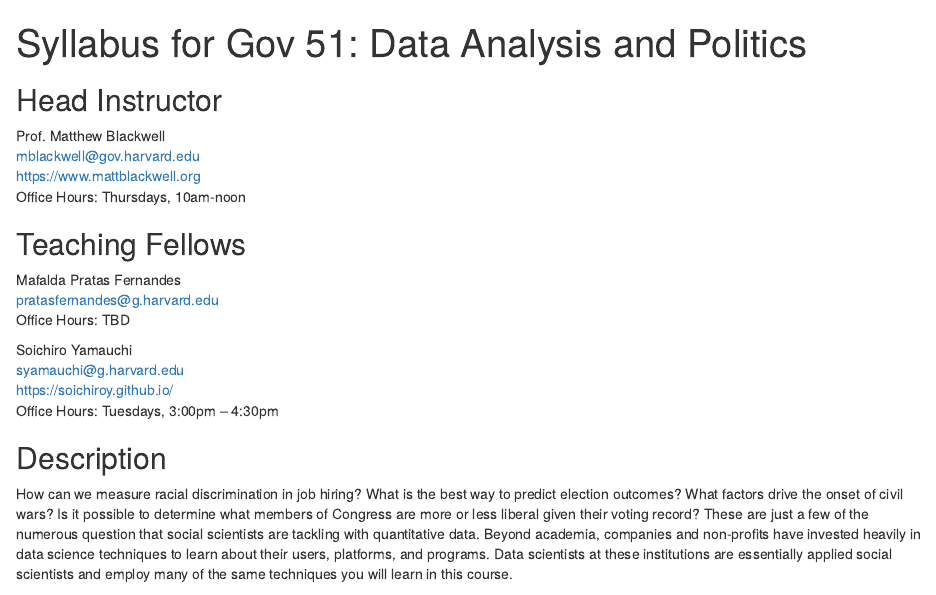
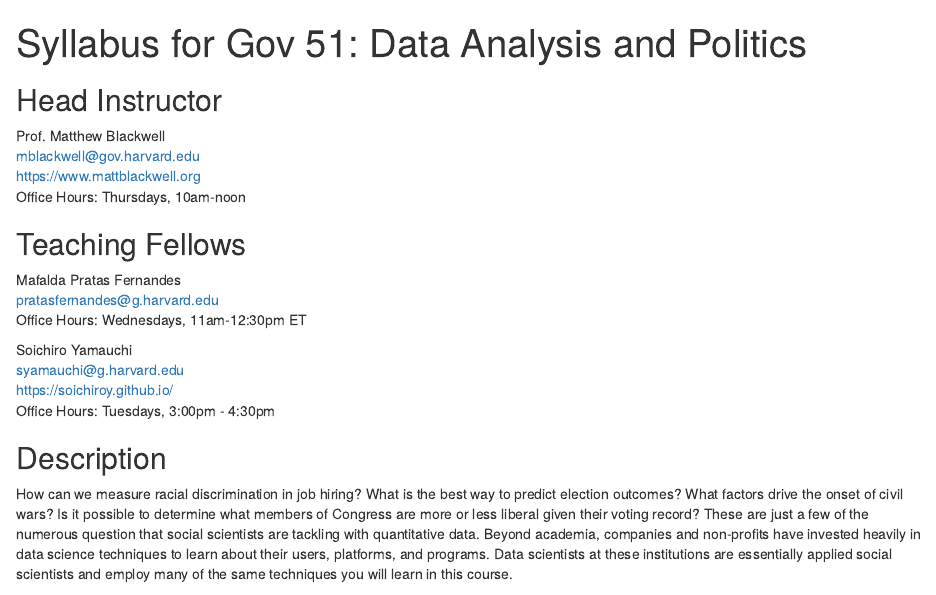
Before and after one commit to mattblackwell/gov51-site, an R Markdown document (content/syllabus/index.Rmd): the page in a window 1100 px wide, from its top. Rendered offline with R 4.5, knitr and Pandoc, with nearby package versions; drawn as R Markdown's standard HTML page in place of the format the file asks for.

Commit message:
Mafalda's OHs

```diff
--- a/content/syllabus/index.Rmd
+++ b/content/syllabus/index.Rmd
@@ -19,13 +19,13 @@
 
 Mafalda Pratas Fernandes
 [pratasfernandes@g.harvard.edu](mailto:pratasfernandes@g.harvard.edu)
-Office Hours: TBD
+Office Hours: Wednesdays, 11am-12:30pm ET
 
 
 Soichiro Yamauchi
 [syamauchi@g.harvard.edu](mailto:syamauchi@g.harvard.edu)
 [https://soichiroy.github.io/](https://soichiroy.github.io/)
-Office Hours: Tuesdays, 3:00pm -- 4:30pm
+Office Hours: Tuesdays, 3:00pm - 4:30pm
 
 
 ## Description
```
